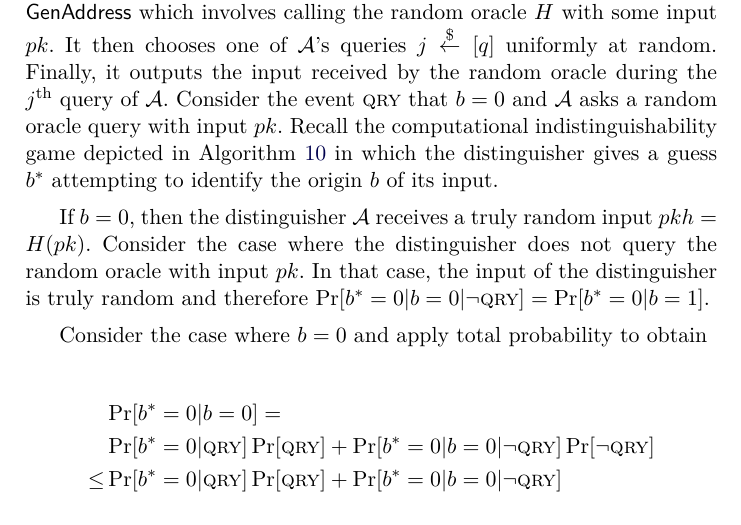
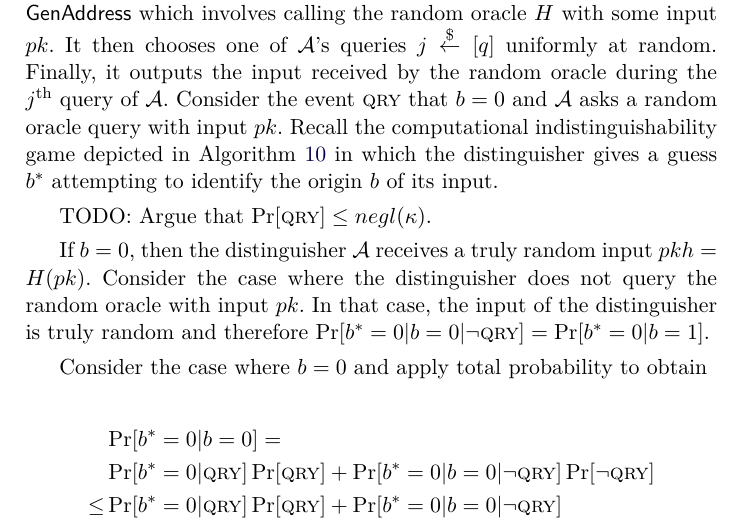
Before and after one commit to decrypto-org/burn-paper, a LaTeX paper (burn.tex, which reads analysis.tex): part of page 13 of 18, cut so that both start at the same text. Compiled offline with pdfLaTeX.

Commit message:
Add last TODO for pfs

```diff
--- a/analysis.tex
+++ b/analysis.tex
@@ -191,6 +191,8 @@ Appendix~\ref{sec.comp-ind}.
   Algorithm~\ref{alg.dist-game} in which the distinguisher gives a guess $b^*$
   attempting to identify the origin $b$ of its input.
 
+  TODO: Argue that $\Pr[\query] \leq negl(\kappa)$.
+
   If $b = 0$, then the distinguisher $\mathcal{A}$ receives a truly random input
   $pkh = H(pk)$.
   Consider the case where the distinguisher does not query the random oracle
```
